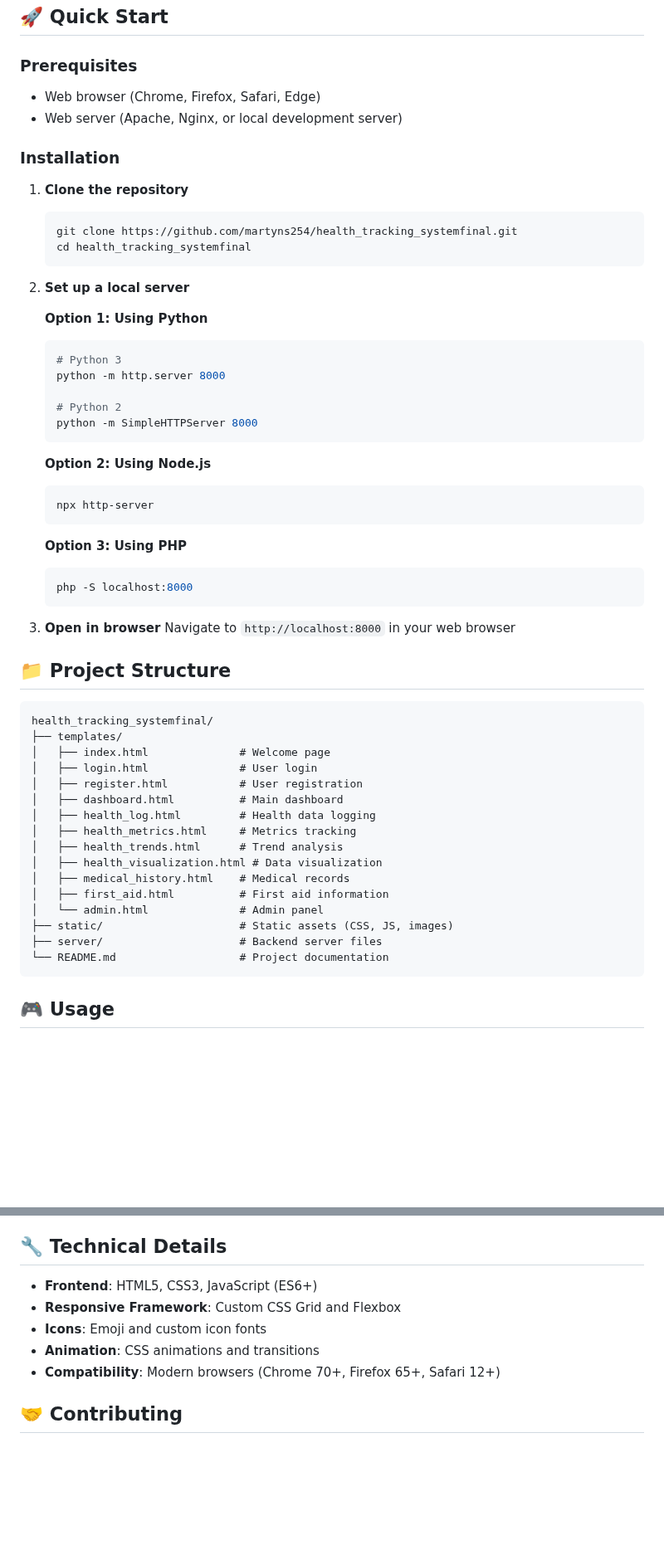
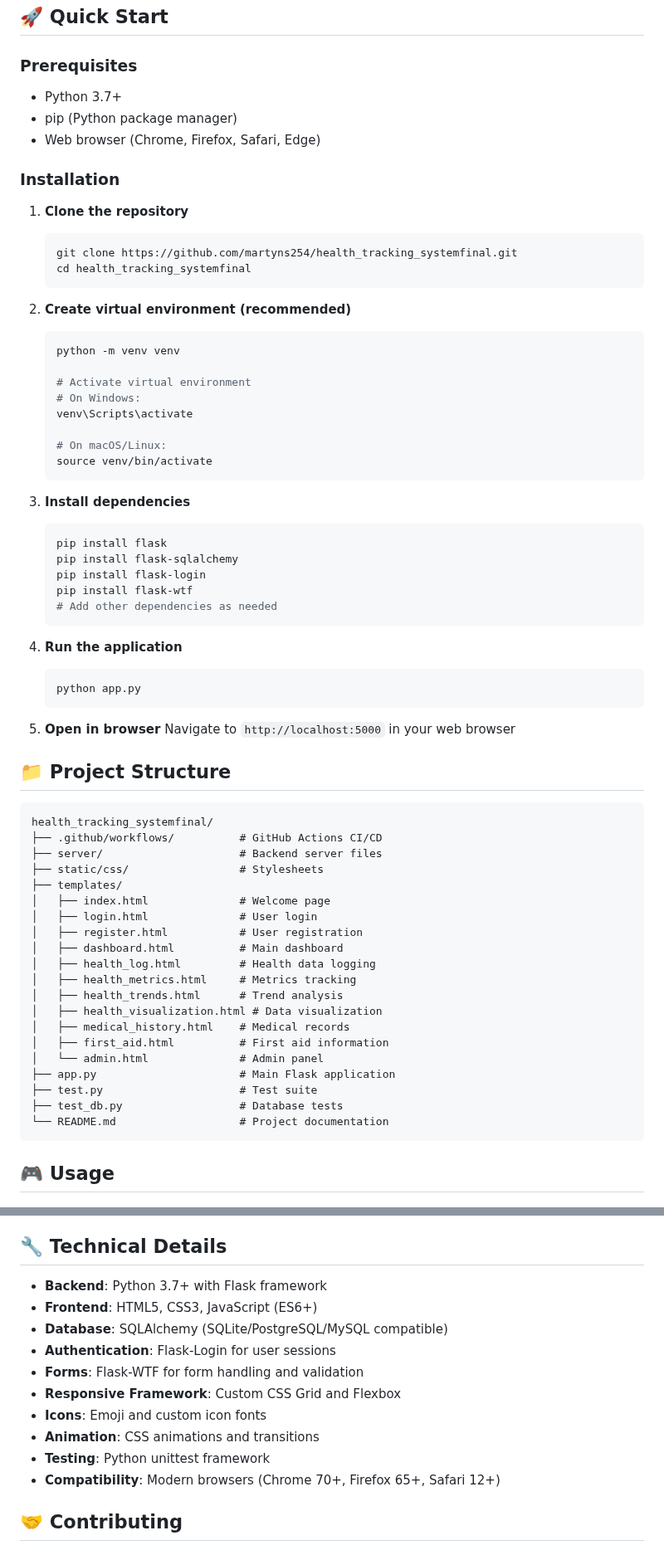
Before and after one commit to martyns254/health_tracking_systemfinal, a Markdown page: README.md, 2 parts joined by grey strips. Shown at 83% size. GitHub-like rendering; blank space fills up the shorter version.

````diff
--- a/README.md
+++ b/README.md
@@ -15,8 +15,9 @@ A comprehensive web-based health tracking platform that helps users monitor thei
 ## 🚀 Quick Start
 
 ### Prerequisites
+- Python 3.7+
+- pip (Python package manager)
 - Web browser (Chrome, Firefox, Safari, Edge)
-- Web server (Apache, Nginx, or local development server)
 
 ### Installation
 
@@ -26,34 +27,42 @@ A comprehensive web-based health tracking platform that helps users monitor thei
    cd health_tracking_systemfinal
    ```
 
-2. **Set up a local server**
+2. **Create virtual environment (recommended)**
+   ```bash
+   python -m venv venv
 
-   **Option 1: Using Python**
-   ```bash
-   # Python 3
-   python -m http.server 8000
+   # Activate virtual environment
+   # On Windows:
+   venv\Scripts\activate
 
-   # Python 2
-   python -m SimpleHTTPServer 8000
+   # On macOS/Linux:
+   source venv/bin/activate
    ```
 
-   **Option 2: Using Node.js**
+3. **Install dependencies**
    ```bash
-   npx http-server
+   pip install flask
+   pip install flask-sqlalchemy
+   pip install flask-login
+   pip install flask-wtf
+   # Add other dependencies as needed
    ```
 
-   **Option 3: Using PHP**
+4. **Run the application**
    ```bash
-   php -S localhost:8000
+   python app.py
    ```
 
-3. **Open in browser**
-   Navigate to `http://localhost:8000` in your web browser
+5. **Open in browser**
+   Navigate to `http://localhost:5000` in your web browser
 
 ## 📁 Project Structure
 
 ```
 health_tracking_systemfinal/
+├── .github/workflows/          # GitHub Actions CI/CD
+├── server/                     # Backend server files
+├── static/css/                 # Stylesheets
 ├── templates/
 │   ├── index.html              # Welcome page
 │   ├── login.html              # User login
@@ -66,8 +75,9 @@ health_tracking_systemfinal/
 │   ├── medical_history.html    # Medical records
 │   ├── first_aid.html          # First aid information
 │   └── admin.html              # Admin panel
-├── static/                     # Static assets (CSS, JS, images)
-├── server/                     # Backend server files
+├── app.py                      # Main Flask application
+├── test.py                     # Test suite
+├── test_db.py                  # Database tests
 └── README.md                   # Project documentation
 ```
 
@@ -120,10 +130,15 @@ The system uses modern CSS with:
 
 ## 🔧 Technical Details
 
+- **Backend**: Python 3.7+ with Flask framework
 - **Frontend**: HTML5, CSS3, JavaScript (ES6+)
+- **Database**: SQLAlchemy (SQLite/PostgreSQL/MySQL compatible)
+- **Authentication**: Flask-Login for user sessions
+- **Forms**: Flask-WTF for form handling and validation
 - **Responsive Framework**: Custom CSS Grid and Flexbox
 - **Icons**: Emoji and custom icon fonts
 - **Animation**: CSS animations and transitions
+- **Testing**: Python unittest framework
 - **Compatibility**: Modern browsers (Chrome 70+, Firefox 65+, Safari 12+)
 
 ## 🤝 Contributing
````
Also changed, not shown: other parts of README.md (+28 -3 lines).
